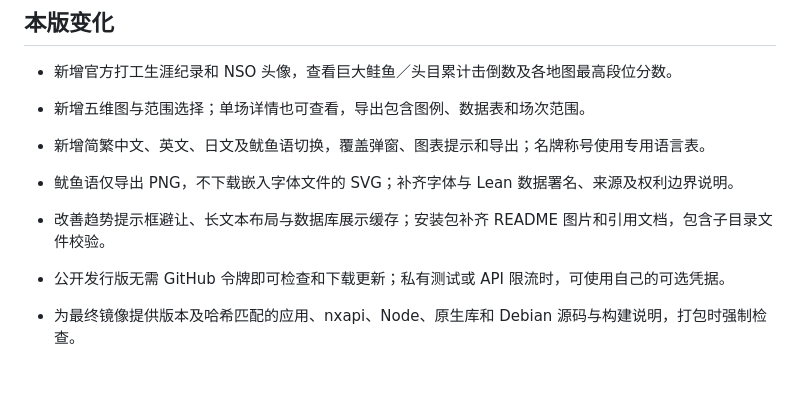
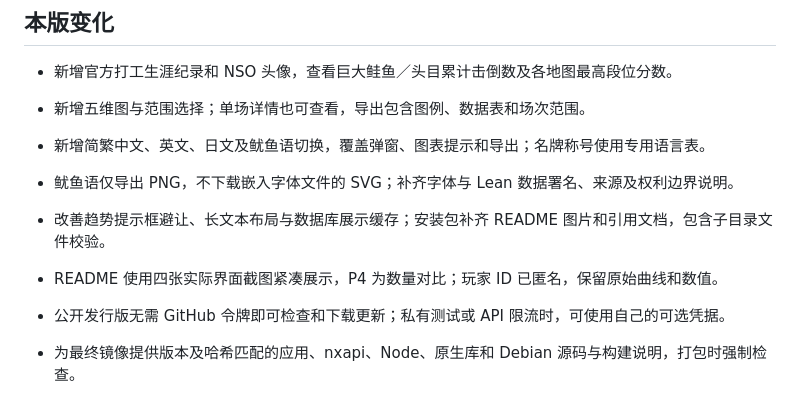
Before and after one commit to Awewlife/Salmon-review, a Markdown page: release/RELEASE_NOTES.md, the part around the change. Drawn GitHub-style; blank space fills up the shorter version.

```diff
--- a/release/RELEASE_NOTES.md
+++ b/release/RELEASE_NOTES.md
@@ -9,6 +9,7 @@
 - 新增简繁中文、英文、日文及鱿鱼语切换，覆盖弹窗、图表提示和导出；名牌称号使用专用语言表。
 - 鱿鱼语仅导出 PNG，不下载嵌入字体文件的 SVG；补齐字体与 Lean 数据署名、来源及权利边界说明。
 - 改善趋势提示框避让、长文本布局与数据库展示缓存；安装包补齐 README 图片和引用文档，包含子目录文件校验。
+- README 使用四张实际界面截图紧凑展示，P4 为数量对比；玩家 ID 已匿名，保留原始曲线和数值。
 
 - 公开发行版无需 GitHub 令牌即可检查和下载更新；私有测试或 API 限流时，可使用自己的可选凭据。
 - 为最终镜像提供版本及哈希匹配的应用、nxapi、Node、原生库和 Debian 源码与构建说明，打包时强制检查。
```
Also changed, not shown: README.md (+6 -6 lines), VALIDATION.md (+14 -0 lines), docs/images/performance-trend.png (added), docs/images/personal-trends.png, docs/images/quantity-trends.png (added), docs/images/radar-chart.png (added), docs/images/score-curve.png.
